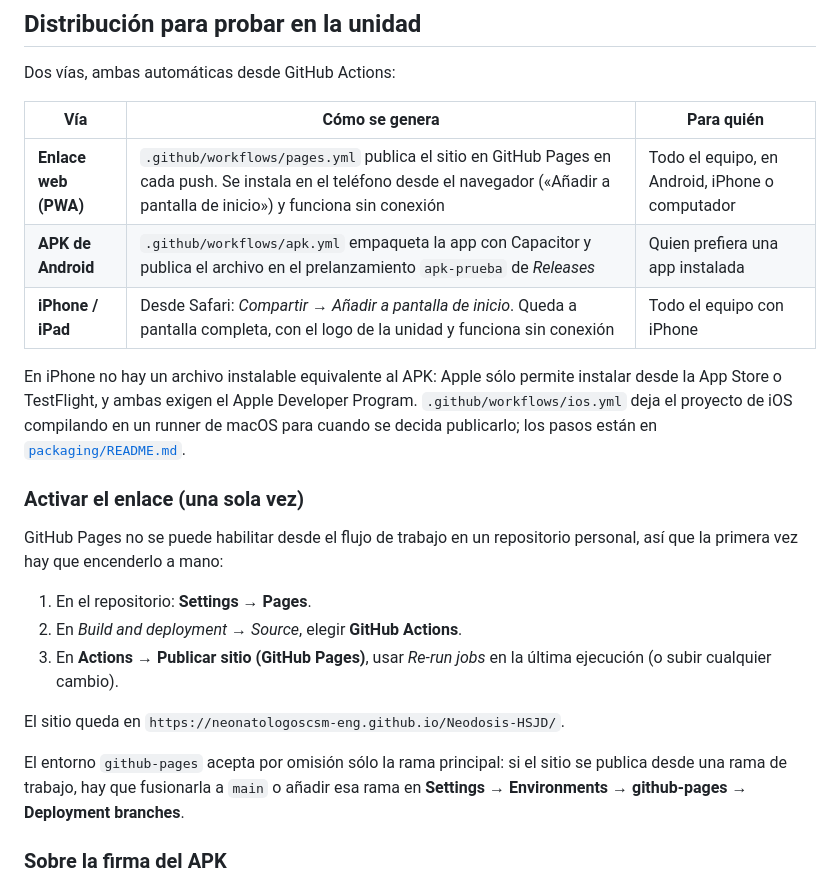
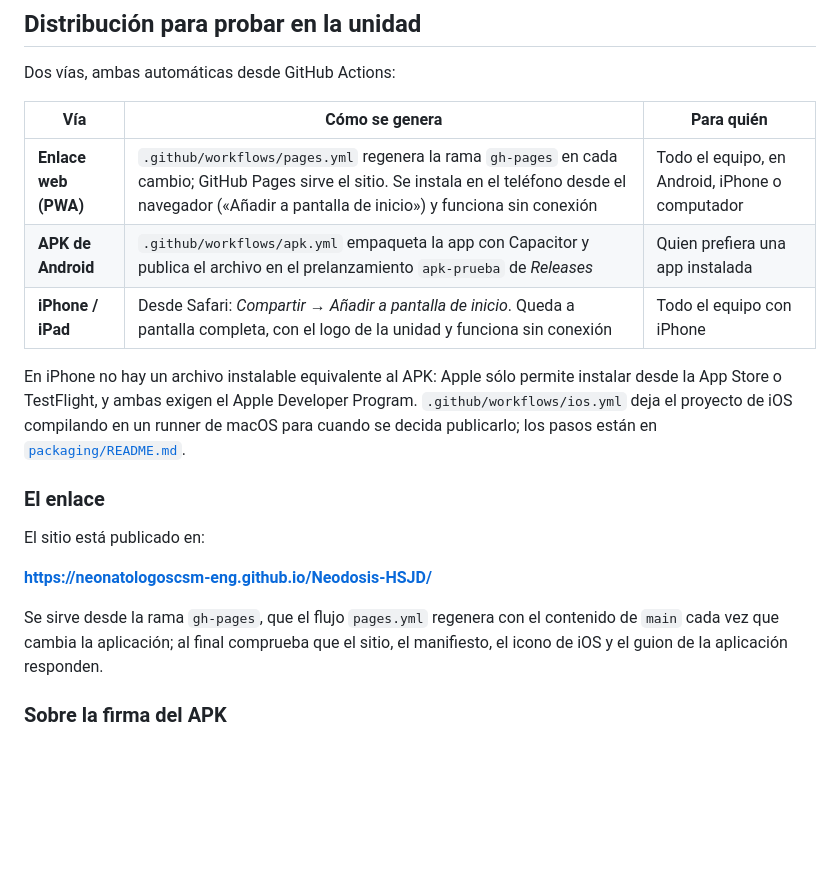
Before and after one commit to neonatologoscsm-eng/Neodosis-HSJD, a Markdown page: README.md, the part around the change. GitHub-like rendering; blank space fills up the shorter version.

Commit message:
Anotar la dirección del sitio publicado
Co-Authored-By: Claude Opus 5 <noreply@anthropic.com>
Claude-Session: https://claude.ai/code/session_01PS5MHdbZtQg7GaL6sgRawE

```diff
--- a/README.md
+++ b/README.md
@@ -125,7 +125,7 @@ Dos vías, ambas automáticas desde GitHub Actions:
 
 | Vía | Cómo se genera | Para quién |
 |---|---|---|
-| **Enlace web (PWA)** | `.github/workflows/pages.yml` publica el sitio en GitHub Pages en cada push. Se instala en el teléfono desde el navegador («Añadir a pantalla de inicio») y funciona sin conexión | Todo el equipo, en Android, iPhone o computador |
+| **Enlace web (PWA)** | `.github/workflows/pages.yml` regenera la rama `gh-pages` en cada cambio; GitHub Pages sirve el sitio. Se instala en el teléfono desde el navegador («Añadir a pantalla de inicio») y funciona sin conexión | Todo el equipo, en Android, iPhone o computador |
 | **APK de Android** | `.github/workflows/apk.yml` empaqueta la app con Capacitor y publica el archivo en el prelanzamiento `apk-prueba` de *Releases* | Quien prefiera una app instalada |
 | **iPhone / iPad** | Desde Safari: *Compartir → Añadir a pantalla de inicio*. Queda a pantalla completa, con el logo de la unidad y funciona sin conexión | Todo el equipo con iPhone |
 
@@ -135,21 +135,15 @@ Program. `.github/workflows/ios.yml` deja el proyecto de iOS compilando en un
 runner de macOS para cuando se decida publicarlo; los pasos están en
 [`packaging/README.md`](packaging/README.md).
 
-### Activar el enlace (una sola vez)
+### El enlace
 
-GitHub Pages no se puede habilitar desde el flujo de trabajo en un repositorio
-personal, así que la primera vez hay que encenderlo a mano:
+El sitio está publicado en:
 
-1. En el repositorio: **Settings → Pages**.
-2. En *Build and deployment → Source*, elegir **GitHub Actions**.
-3. En **Actions → Publicar sitio (GitHub Pages)**, usar *Re-run jobs* en la última
-   ejecución (o subir cualquier cambio).
+**https://neonatologoscsm-eng.github.io/Neodosis-HSJD/**
 
-El sitio queda en `https://neonatologoscsm-eng.github.io/Neodosis-HSJD/`.
-
-El entorno `github-pages` acepta por omisión sólo la rama principal: si el sitio se
-publica desde una rama de trabajo, hay que fusionarla a `main` o añadir esa rama en
-**Settings → Environments → github-pages → Deployment branches**.
+Se sirve desde la rama `gh-pages`, que el flujo `pages.yml` regenera con el
+contenido de `main` cada vez que cambia la aplicación; al final comprueba que el
+sitio, el manifiesto, el icono de iOS y el guion de la aplicación responden.
 
 ### Sobre la firma del APK
 
```
Also changed, not shown: docs/PRUEBA.md (+6 -1 lines).
